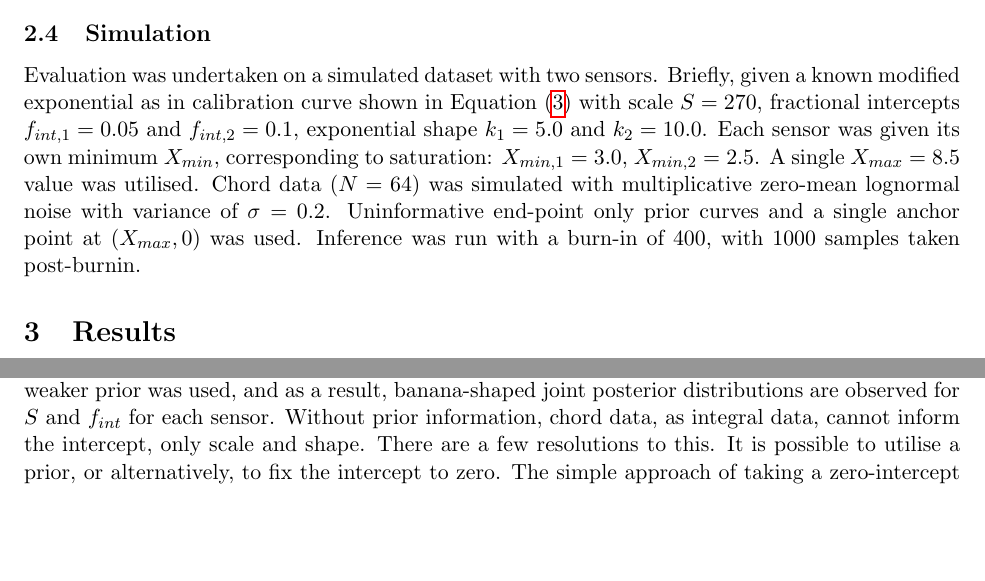
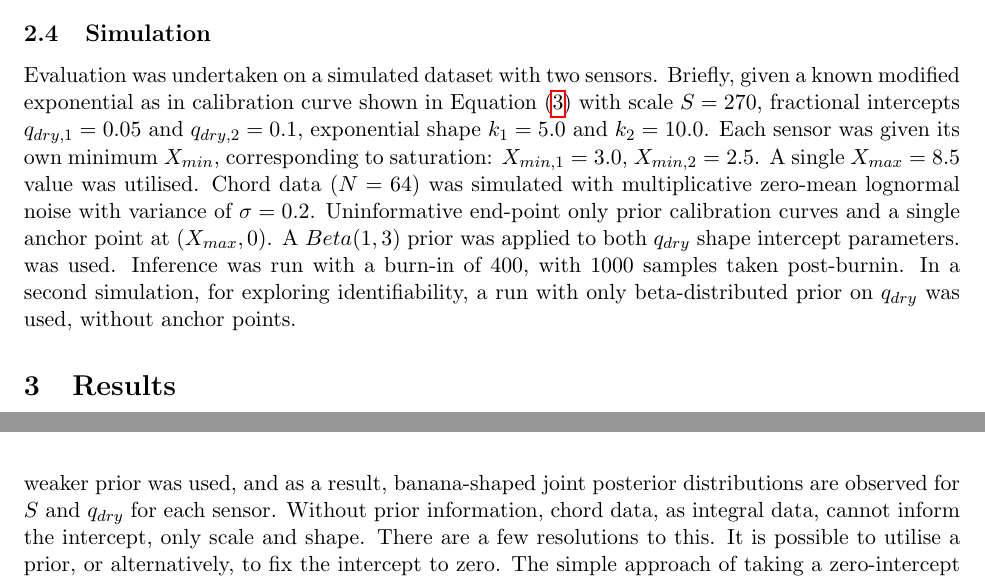
Before and after one commit to asouthgate/openhcult, a LaTeX paper (docs/main.tex): two parts of pages 4 and 5 of 11 before the commit and two parts of pages 4 and 6 of 12 after it, joined at a grey line, cut so that both start at the same text, the shorter picture padded with empty space. Compiled offline with pdfLaTeX; a LaTeX package or settings file that is missing is left out.

Commit message:
update paper

```diff
--- a/docs/main.tex
+++ b/docs/main.tex
@@ -138,13 +138,16 @@ of general purpose potting compost was used, comprising 15 values ranging from 8
 
 Evaluation was undertaken on a simulated dataset with two sensors. Briefly, given a known modified exponential as in
 calibration curve shown in Equation \eqref{eq:invres} with scale $S=270$,
-fractional intercepts $f_{int,1} = 0.05$ and $f_{int,2} = 0.1$,
+fractional intercepts $q_{dry,1} = 0.05$ and $q_{dry,2} = 0.1$,
 exponential shape $k_1 = 5.0$ and $k_2 = 10.0$.
 Each sensor was given its own minimum $X_{min}$, corresponding to saturation: $X_{min,1} = 3.0$, $X_{min,2} = 2.5$.
 A single $X_{max} = 8.5$ value was utilised.
 Chord data ($N=64$) was simulated with multiplicative zero-mean lognormal noise
-with variance of $\sigma = 0.2$. Uninformative end-point only prior curves and a single anchor point at $(X_{max}, 0)$
+with variance of $\sigma = 0.2$. Uninformative end-point only prior calibration curves and a single anchor point at $(X_{max}, 0)$.
+A $Beta(1,3)$ prior was applied to both $q_{dry}$ shape intercept parameters.
 was used. Inference was run with a burn-in of $400$, with $1000$ samples taken post-burnin.
+In a second simulation, for exploring identifiability, a run with only beta-distributed prior on $q_{dry}$ was used, without
+anchor points.
 
 \section{Results}
 
```
Also changed, not shown: docs/main.tex (13 more changed lines).
